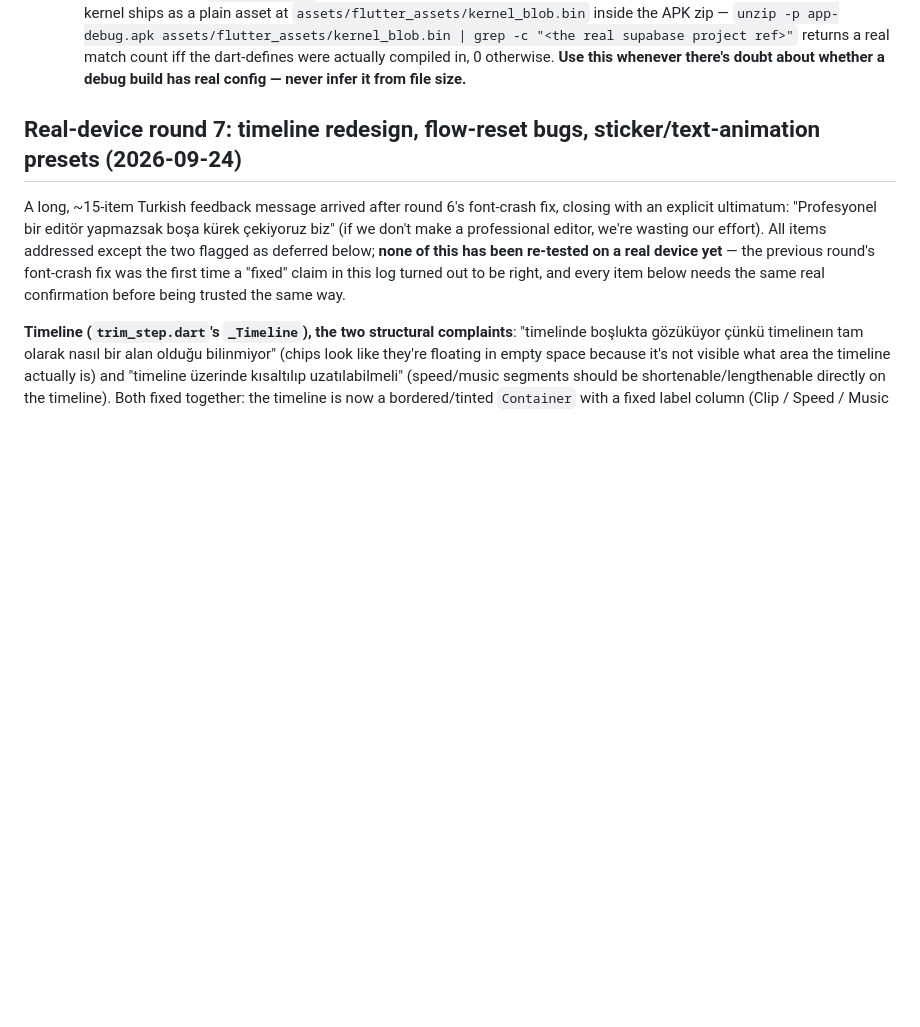
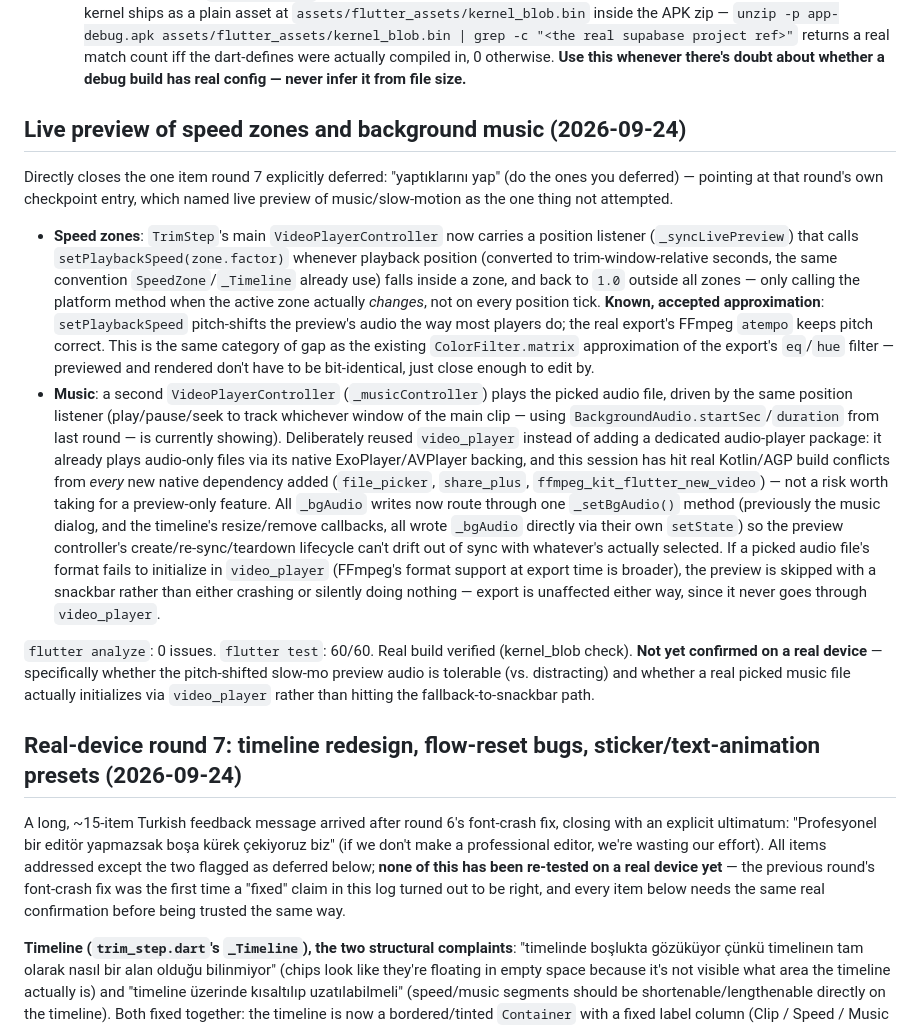
Before and after one commit to makife/AdGag, a Markdown page: CLAUDE.md, the part around the change. GitHub-like rendering; blank space fills up the shorter version.

Commit message:
Document live-preview round in CLAUDE.md checkpoint
Co-Authored-By: Claude Sonnet 5 <noreply@anthropic.com>

```diff
--- a/CLAUDE.md
+++ b/CLAUDE.md
@@ -1465,6 +1465,15 @@ Phases A through H are done — auth, social graph, video pipeline, creation flo
   2. **`PGRST201` "Could not embed because more than one relationship was found for 'ads' and 'profiles'"**, live on the home feed. Once `sold_reactions` (with FKs to both `ads` and `profiles`) existed, PostgREST could no longer disambiguate the plain `ads → profiles` embed used in 4 places (`feed_repository_impl.dart`'s `getById`, `subject_repository_impl.dart`, `market_repository_impl.dart`, `profile_repository_impl.dart`) between the direct `ads_user_id_fkey` path and the indirect many-to-many path through `sold_reactions`. Fixed by disambiguating all four to `profiles!ads_user_id_fkey(username)`; verified live via `curl` (300/PGRST201 before, 200 after). **Lesson: any future junction/reaction table that FKs to both `ads` and `profiles` (e.g. a future `ad_battles`/`battle_votes`) will re-trigger this same ambiguity for existing plain `profiles(...)` embeds on `ads` — grep for `.select(".*profiles(` before adding one, and use explicit `!fk_name` embeds everywhere on `ads` going forward, not just where it broke.**
 - **A third real bug, self-inflicted this time, immediately followed the two fixes above**: after fixing and rebuilding, the very next `flutter build apk --debug` was run **without** `--dart-define-from-file=env/dev.json`. `EnvConfig.assertConfigured()` (`lib/core/config/env_config.dart`) correctly throws a `StateError` when `SUPABASE_URL`/`SUPABASE_ANON_KEY` are empty — but it throws in `main()` *before* `runApp()`, so Flutter never paints a first frame, and the user just sees Android's default white window background forever ("beyaz sayfada açılıyor, orada kalıyor" — opens to a white page, stays there). Fixed by rebuilding with the flag. **Lesson: `flutter build apk --debug` (or any `flutter build`/`flutter run`) for this project is never valid without `--dart-define-from-file=env/dev.json` — omitting it doesn't fail the build, it produces an APK that installs fine and then white-screens on every launch. Always include the flag.**
   - **Follow-up correction on how to verify this**: an initial check assumed APK file size was a reliable signal (config-less build ~202MB vs. a ~166MB build with config) — that turned out to be **wrong**, caught the next session when a build correctly using the flag also came out at ~202MB (size varies for unrelated reasons — ordinary code changes between builds — not a handful of short `--dart-define` strings). The actually reliable check: a debug APK isn't AOT-compiled, so the Dart kernel ships as a plain asset at `assets/flutter_assets/kernel_blob.bin` inside the APK zip — `unzip -p app-debug.apk assets/flutter_assets/kernel_blob.bin | grep -c "<the real supabase project ref>"` returns a real match count iff the dart-defines were actually compiled in, 0 otherwise. **Use this whenever there's doubt about whether a debug build has real config — never infer it from file size.**
+
+## Live preview of speed zones and background music (2026-09-24)
+
+Directly closes the one item round 7 explicitly deferred: "yaptıklarını yap" (do the ones you deferred) — pointing at that round's own checkpoint entry, which named live preview of music/slow-motion as the one thing not attempted.
+
+- **Speed zones**: `TrimStep`'s main `VideoPlayerController` now carries a position listener (`_syncLivePreview`) that calls `setPlaybackSpeed(zone.factor)` whenever playback position (converted to trim-window-relative seconds, the same convention `SpeedZone`/`_Timeline` already use) falls inside a zone, and back to `1.0` outside all zones — only calling the platform method when the active zone actually *changes*, not on every position tick. **Known, accepted approximation**: `setPlaybackSpeed` pitch-shifts the preview's audio the way most players do; the real export's FFmpeg `atempo` keeps pitch correct. This is the same category of gap as the existing `ColorFilter.matrix` approximation of the export's `eq`/`hue` filter — previewed and rendered don't have to be bit-identical, just close enough to edit by.
+- **Music**: a second `VideoPlayerController` (`_musicController`) plays the picked audio file, driven by the same position listener (play/pause/seek to track whichever window of the main clip — using `BackgroundAudio.startSec`/`duration` from last round — is currently showing). Deliberately reused `video_player` instead of adding a dedicated audio-player package: it already plays audio-only files via its native ExoPlayer/AVPlayer backing, and this session has hit real Kotlin/AGP build conflicts from *every* new native dependency added (`file_picker`, `share_plus`, `ffmpeg_kit_flutter_new_video`) — not a risk worth taking for a preview-only feature. All `_bgAudio` writes now route through one `_setBgAudio()` method (previously the music dialog, and the timeline's resize/remove callbacks, all wrote `_bgAudio` directly via their own `setState`) so the preview controller's create/re-sync/teardown lifecycle can't drift out of sync with whatever's actually selected. If a picked audio file's format fails to initialize in `video_player` (FFmpeg's format support at export time is broader), the preview is skipped with a snackbar rather than either crashing or silently doing nothing — export is unaffected either way, since it never goes through `video_player`.
+
+`flutter analyze`: 0 issues. `flutter test`: 60/60. Real build verified (kernel_blob check). **Not yet confirmed on a real device** — specifically whether the pitch-shifted slow-mo preview audio is tolerable (vs. distracting) and whether a real picked music file actually initializes via `video_player` rather than hitting the fallback-to-snackbar path.
 
 ## Real-device round 7: timeline redesign, flow-reset bugs, sticker/text-animation presets (2026-09-24)
 
```
